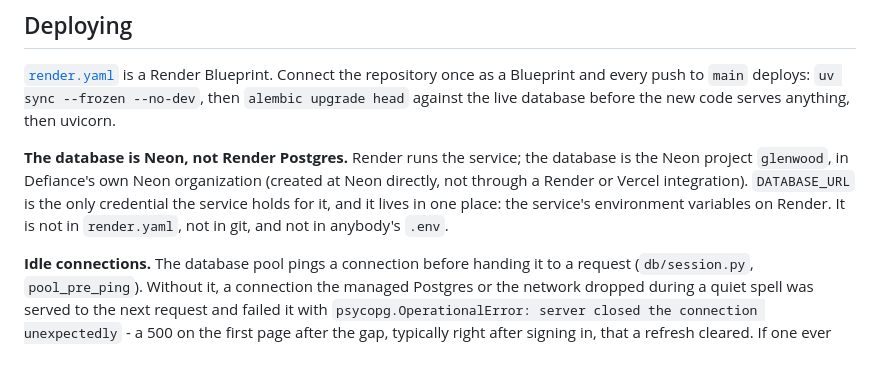
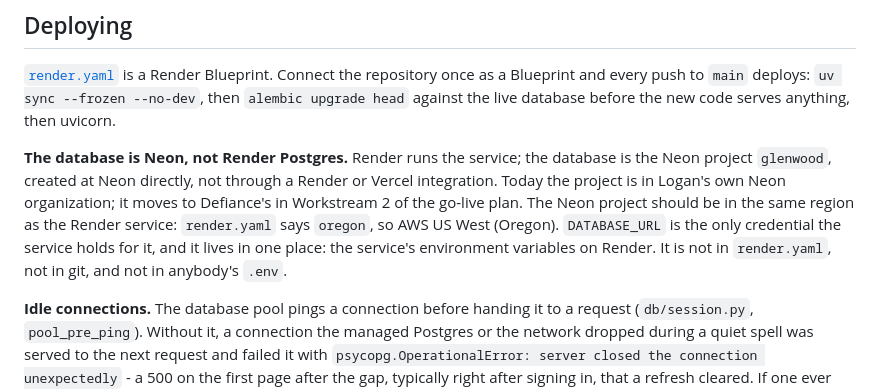
Before and after one commit to lkirby195/Defiance-Capital, a Markdown page: README.md, the part around the change. Drawn GitHub-style; blank space fills up the shorter version.

Commit message:
docs: the Neon project is in Logan's organization until Workstream 2, and in Render's region
README "Deploying": the glenwood project is in Logan's own Neon
organization today and moves to Defiance's in Workstream 2 of the go-live
plan, rather than "Defiance's own Neon organization". And one line: the
Neon project belongs in the Render service's region, oregon, so AWS US
West (Oregon).

Co-Authored-By: Claude Opus 5.5 <noreply@anthropic.com>

```diff
--- a/README.md
+++ b/README.md
@@ -84,10 +84,12 @@ and every push to `main` deploys: `uv sync --frozen --no-dev`, then `alembic upg
 against the live database before the new code serves anything, then uvicorn.
 
 **The database is Neon, not Render Postgres.** Render runs the service; the database is the
-Neon project `glenwood`, in Defiance's own Neon organization (created at Neon directly, not
-through a Render or Vercel integration). `DATABASE_URL` is the only credential the service
-holds for it, and it lives in one place: the service's environment variables on Render. It is
-not in `render.yaml`, not in git, and not in anybody's `.env`.
+Neon project `glenwood`, created at Neon directly, not through a Render or Vercel
+integration. Today the project is in Logan's own Neon organization; it moves to Defiance's in
+Workstream 2 of the go-live plan. The Neon project should be in the same region as the Render
+service: `render.yaml` says `oregon`, so AWS US West (Oregon). `DATABASE_URL` is the only
+credential the service holds for it, and it lives in one place: the service's environment
+variables on Render. It is not in `render.yaml`, not in git, and not in anybody's `.env`.
 
 **Idle connections.** The database pool pings a connection before handing it to a request
 (`db/session.py`, `pool_pre_ping`). Without it, a connection the managed Postgres or the
```
